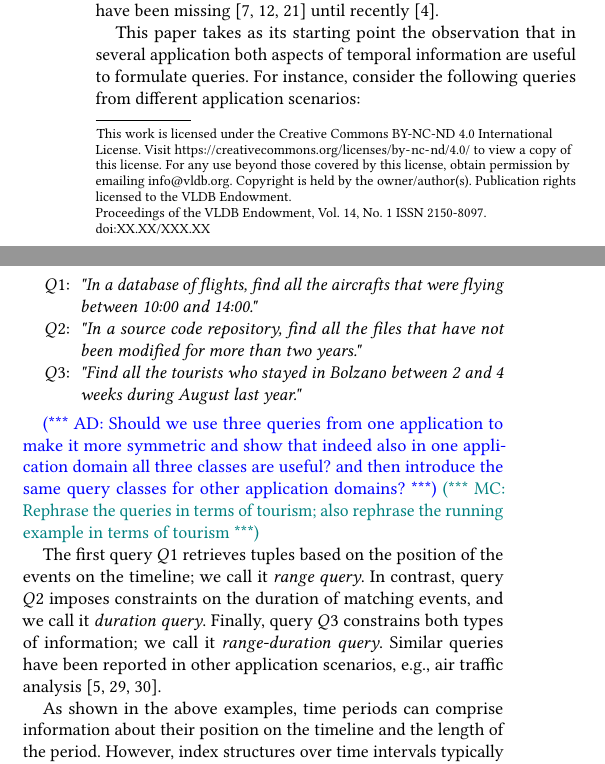
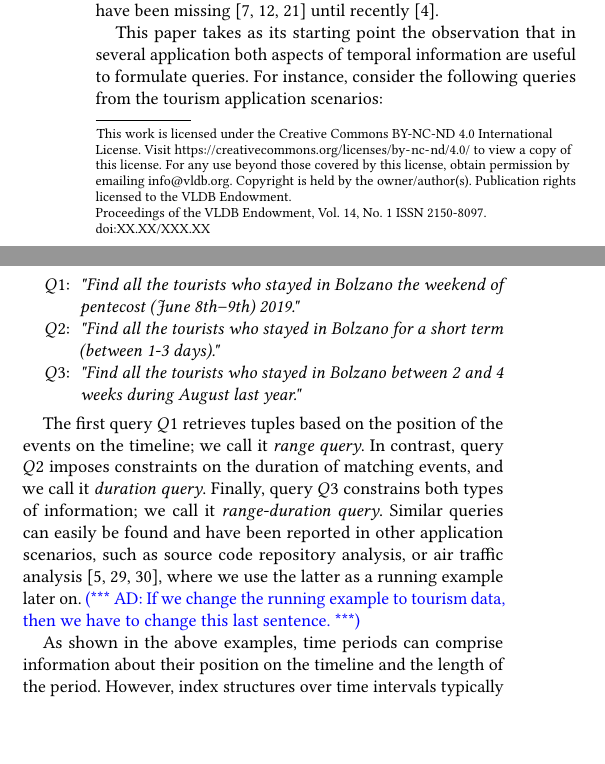
Before and after one commit to Cecca/temporal-index, a LaTeX paper (paper/temporal-index.tex): two parts of the columns of page 1 of 13, joined at a grey line, cut so that both start at the same text, the shorter picture padded with empty space. Compiled offline with pdfLaTeX; a LaTeX package or settings file that is missing is left out.

Commit message:
unified example queries to tourism sector

```diff
--- a/paper/temporal-index.tex
+++ b/paper/temporal-index.tex
@@ -188,16 +188,12 @@ All these approaches focus on handling temporal intervals, but concentrate on th
 As a result, index structures to support more general selection queries with constraints on both the duration and the position in time of intervals have been missing~\cite{DBLP:journals/sigmod/KulkarniM12,DBLP:journals/tods/DignosBGJ16,DBLP:conf/ebiss/BohlenDGJ17} until recently~\cite{BehrendDGSVRK_SSTD19_period-index}.
 
 This paper takes as its starting point the observation that in several application both aspects of temporal information are useful to formulate queries.
-For instance, consider the following queries from different application scenarios:
+For instance, consider the following queries from the tourism application scenarios:
 \begin{itemize}
-	\item[$Q1$:] \emph{"In a database of flights, find all the aircrafts that were flying between 10:00 and 14:00."}
-	\item[$Q2$:] \emph{"In a source code repository, find all the files
-    that have not been modified for more than two years."}
+	\item[$Q1$:] \emph{"Find all the tourists who stayed in Bolzano the weekend of pentecost (June 8th--9th) 2019."}
+	\item[$Q2$:] \emph{"Find all the tourists who stayed in Bolzano for a short term (between 1-3 days)."}
 	\item[$Q3$:] \emph{"Find all the tourists who stayed in Bolzano between 2 and 4 weeks during August last year."}
 \end{itemize}
-
-\ad{Should we use three queries from one application to make it more symmetric and show that indeed also in one application domain all three classes are useful? and then introduce the same query classes for other application domains?}
-\mc{Rephrase the queries in terms of tourism; also rephrase the running example in terms of tourism}
 
 % For instance, applications that offer
 % situation awareness~\cite{DBLP:conf/iri/BehrendSGLF15} require fast access
@@ -212,9 +208,9 @@ $Q2$ imposes constraints on the duration of matching events,
 and we call it \emph{duration query}.
 Finally, query $Q3$ constrains both types of information;
 we call it \emph{range-duration query}.
-Similar queries have been reported in
-other application scenarios, e.g., air traffic
-analysis~\cite{DBLP:conf/gis/SchullerBM10,DBLP:conf/adbis/BehrendMSW09,DBLP:conf/adbis/SchullerSB12}.
+Similar queries can easily be found and have been reported in
+other application scenarios, such as source code repository analysis, or air traffic
+analysis~\cite{DBLP:conf/gis/SchullerBM10,DBLP:conf/adbis/BehrendMSW09,DBLP:conf/adbis/SchullerSB12}, where we use the latter as a running example later on. \ad{If we change the running example to tourism data, then we have to change this last sentence.}
 
 As shown in the above examples, time periods can comprise information about
 their position on the timeline and the length of the period. However, index
```
